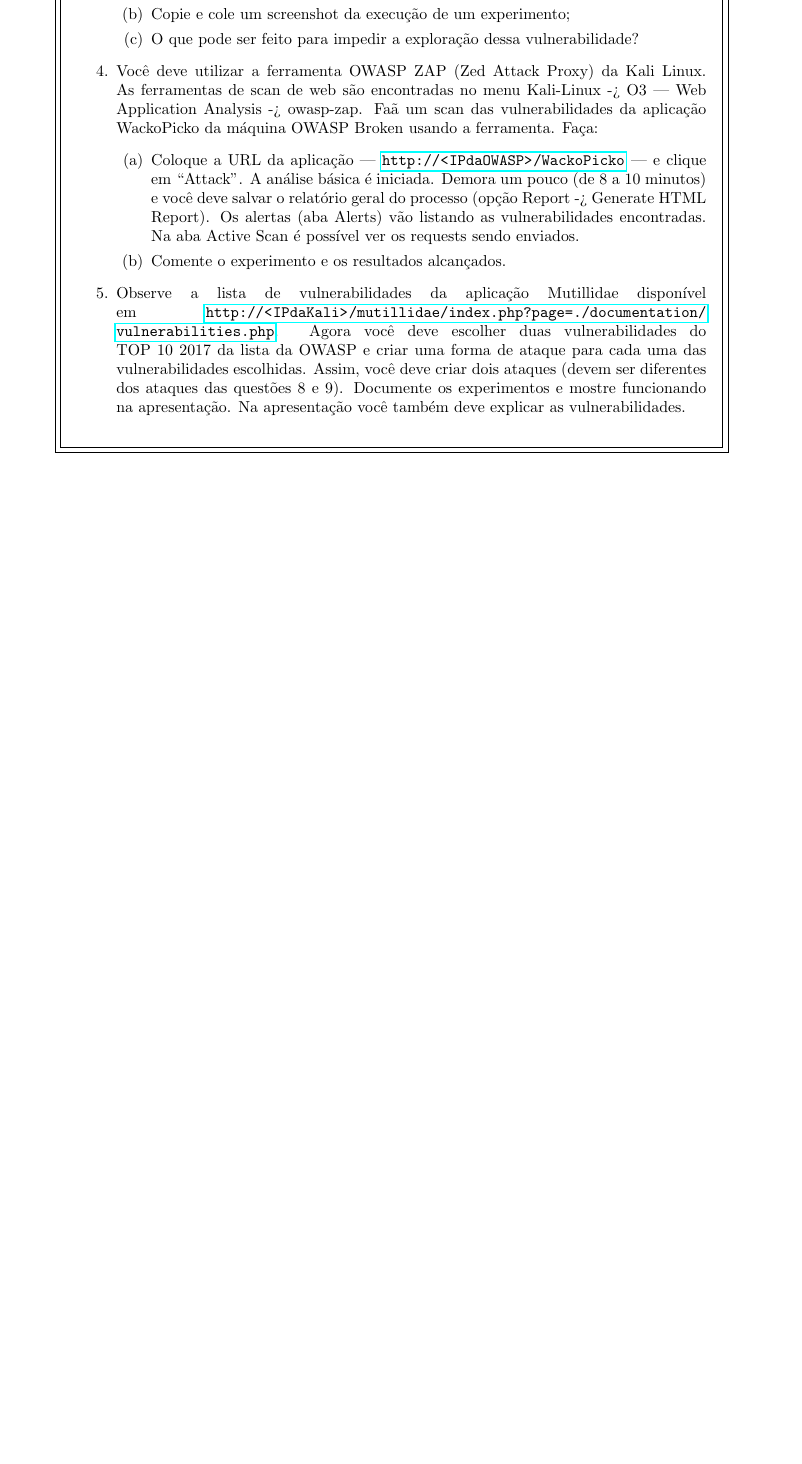
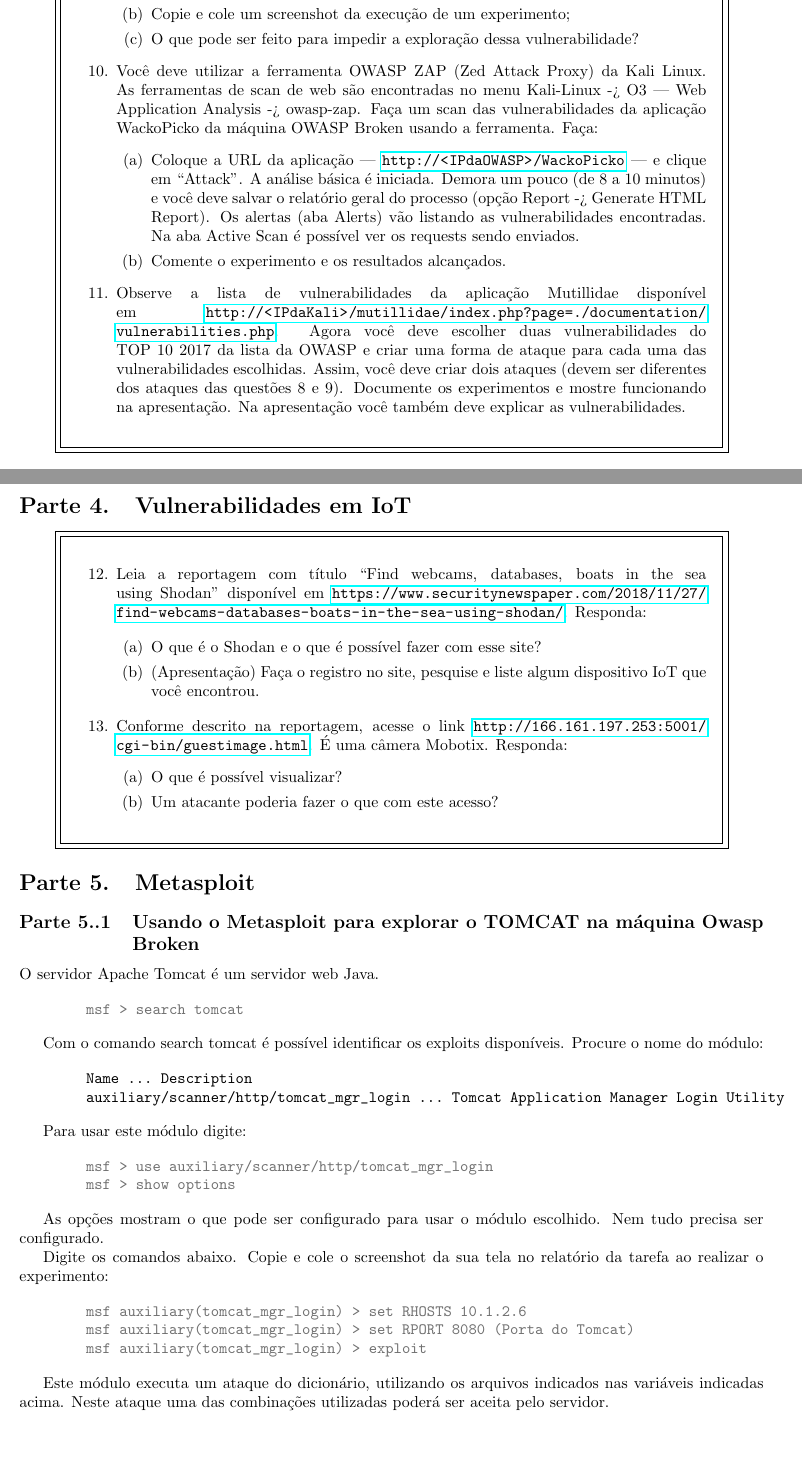
Before and after one commit to JPTIZ/individual-sec, a LaTeX document (4-kali/report.tex): part of page 2 of 2 before the commit and two parts of pages 2 and 3 of 4 after it, the two joined at a grey line, cut so that both start at the same text, the shorter picture padded with empty space. Compiled offline with pdfLaTeX.

Commit message:
Write all questions.

```diff
--- a/4-kali/report.tex
+++ b/4-kali/report.tex
@@ -37,6 +37,8 @@
 %-------------------------------------------------------------------------------
 % User-commands
 \newcommand{\todo}[1]{{\color{red}{#1}}}
+
+\newcommand{\code}[1]{\texttt{#1}}
 
 \NewEnviron{superframe}{%
     \begin{center}
@@ -118,18 +124,21 @@
 
     \begin{superframe}
         \begin{enumerate}
-            \item Explique as vulnerabilidades A1, A2, A3 e A7 do documento TOP TEN
-                2017:
+            \setcounter{enumi}{6}
+            \item Explique as vulnerabilidades A1, A2, A3 e A7 do documento TOP
+                TEN 2017:
                 \url{https://www.owasp.org/images/7/72/OWASP_Top_10-2017_$28en$29.pdf.pdf};
             \item Faça:
                 \begin{enumerate}
                     \item Acesse a aplicação Mutillidae: abra o browser da sua
-                        máquina real ou na Kali Linux no site \url{http://<IP da
-                        Kali>/mutillidae} e clique em Login. No campo Username,
-                        digite \texttt{' or 1=1 -- }. O campo password pode ficar
-                        em branco. Copie e cole a tela do seu experimento;
-                    \item Explique o resultado obtido e a vulnerabilidade explorada
-                        no experimento (pesquise no documento do TOP 10 da OWASP);
+                        máquina real ou na Kali Linux no site \url{http://<IP
+                        da Kali>/mutillidae} e clique em Login. No campo
+                        Username, digite \texttt{' or 1=1 -- }. O campo
+                        password pode ficar em branco. Copie e cole a tela do
+                        seu experimento;
+                    \item Explique o resultado obtido e a vulnerabilidade
+                        explorada no experimento (pesquise no documento do TOP
+                        10 da OWASP);
                     \item O que pode ser feito para impedir a exploração dessa
                         vulnerabilidade?
                     \item Clique em Logout.
@@ -139,33 +148,121 @@
                 \begin{enumerate}
                     \item Explique a vulnerabilidade explorada no experimento
                         (pesquise no documento do TOP 10 da OWASP);
-                    \item Copie e cole um screenshot da execução de um experimento;
+                    \item Copie e cole um screenshot da execução de um
+                        experimento;
                     \item O que pode ser feito para impedir a exploração dessa
                         vulnerabilidade?
                 \end{enumerate}
-            \item Você deve utilizar a ferramenta OWASP ZAP (Zed Attack Proxy) da
-                Kali Linux. As ferramentas de scan de web são encontradas no menu
-                Kali-Linux -> O3 --- Web Application Analysis -> owasp-zap. Faã um
-                scan das vulnerabilidades da aplicação WackoPicko da máquina OWASP
-                Broken usando a ferramenta. Faça:
+            \item Você deve utilizar a ferramenta OWASP ZAP (Zed Attack Proxy)
+                da Kali Linux. As ferramentas de scan de web são encontradas no
+                menu Kali-Linux -> O3 --- Web Application Analysis ->
+                owasp-zap. Faça um scan das vulnerabilidades da aplicação
+                WackoPicko da máquina OWASP Broken usando a ferramenta. Faça:
                 \begin{enumerate}
                     \item Coloque a URL da aplicação --- \url{http://<IP da
-                        OWASP>/WackoPicko} --- e clique em ``Attack''. A análise
-                        básica é iniciada. Demora um pouco (de 8 a 10 minutos) e
-                        você deve salvar o relatório geral do processo (opção
-                        Report -> Generate HTML Report). Os alertas (aba Alerts)
-                        vão listando as vulnerabilidades encontradas. Na aba Active
-                        Scan é possível ver os requests sendo enviados.
+                        OWASP>/WackoPicko} --- e clique em ``Attack''. A
+                        análise básica é iniciada. Demora um pouco (de 8 a 10
+                        minutos) e você deve salvar o relatório geral do
+                        processo (opção Report -> Generate HTML Report). Os
+                        alertas (aba Alerts) vão listando as vulnerabilidades
+                        encontradas. Na aba Active Scan é possível ver os
+                        requests sendo enviados.
                     \item Comente o experimento e os resultados alcançados.
                 \end{enumerate}
             \item Observe a lista de vulnerabilidades da aplicação Mutillidae
                 disponível em \url{http://<IP da
                 Kali>/mutillidae/index.php?page=./documentation/vulnerabilities.php}.
-                Agora você deve escolher duas vulnerabilidades do TOP 10 2017 da
-                lista da OWASP e criar uma forma de ataque para cada uma das
-                vulnerabilidades escolhidas. Assim, você deve criar dois ataques
-                (devem ser diferentes dos ataques das questões 8 e 9). Documente os
-                experimentos e mostre funcionando na apresentação. Na apresentação
-                você também deve explicar as vulnerabilidades.
+                Agora você deve escolher duas vulnerabilidades do TOP 10 2017
+                da lista da OWASP e criar uma forma de ataque para cada uma das
+                vulnerabilidades escolhidas. Assim, você deve criar dois
+                ataques (devem ser diferentes dos ataques das questões 8 e 9).
+                Documente os experimentos e mostre funcionando na apresentação.
+                Na apresentação você também deve explicar as vulnerabilidades.
         \end{enumerate}
     \end{superframe}
+
+    \section{Vulnerabilidades em IoT}
+
+    \begin{superframe}
+        \begin{enumerate}
+            \setcounter{enumi}{11}
+            \item Leia a reportagem com título ``Find webcams, databases, boats
+                in the sea using Shodan'' disponível em
+                \url{https://www.securitynewspaper.com/2018/11/27/find-webcams-databases-boats-in-the-sea-using-shodan/}.
+                Responda:
+
+                \begin{enumerate}
+                    \item O que é o Shodan e o que é possível fazer com esse
+                        site?
+                    \item (Apresentação) Faça o registro no site, pesquise e
+                        liste algum dispositivo IoT que você encontrou.
+                \end{enumerate}
+
+        \item Conforme descrito na reportagem, acesse o link
+            \url{http://166.161.197.253:5001/cgi-bin/guestimage.html}. É uma
+            câmera Mobotix. Responda:
+            \begin{enumerate}
+                \item O que é possível visualizar?
+                \item Um atacante poderia fazer o que com este acesso?
+            \end{enumerate}
+        \end{enumerate}
+    \end{superframe}
+
+    \section{Metasploit}
+
+    \subsection{%
+        Usando o Metasploit para explorar o TOMCAT na máquina Owasp Broken
+    }
+
+    O servidor Apache Tomcat é um servidor web Java.
+
+    \begin{minted}{console}
+        msf > search tomcat
+    \end{minted}
+
+    Com o comando search tomcat é possível identificar os exploits disponíveis.
+    Procure o nome do módulo:
+
+    \begin{minted}{text}
+        Name ... Description
+        auxiliary/scanner/http/tomcat_mgr_login ... Tomcat Application Manager Login Utility
+    \end{minted}
+
+    Para usar este módulo digite:
+
+    \begin{minted}{console}
+        msf > use auxiliary/scanner/http/tomcat_mgr_login
+        msf > show options
+    \end{minted}
+
+    As opções mostram o que pode ser configurado para usar o módulo escolhido.
+    Nem tudo precisa ser configurado.
+
+    Digite os comandos abaixo. Copie e cole o screenshot da sua tela no
+    relatório da tarefa ao realizar o experimento:
+
+    \begin{minted}{console}
+        msf auxiliary(tomcat_mgr_login) > set RHOSTS 10.1.2.6
+        msf auxiliary(tomcat_mgr_login) > set RPORT 8080 (Porta do Tomcat)
+        msf auxiliary(tomcat_mgr_login) > exploit
+    \end{minted}
+
+    Este módulo executa um ataque do dicionário, utilizando os arquivos
+    indicados nas variáveis indicadas acima. Neste ataque uma das combinações
+    utilizadas poderá ser aceita pelo servidor.
+
+    \begin{superframe}
+        \begin{enumerate}
+            \setcounter{enumi}{13}
+            \item Copie e cole a screenshot da sua tela ao realizar o
+                experimento anterior. Depois, explique o experimento:
+
+                \begin{enumerate}
+                    \item O que é o ataque do dicionário?
+                    \item O que foi encontrado?
+                    \item Qual foi a vulnerabilidade usada para obter esse
+                        resultado?
+                    \item Como pode ser explorado esse resultado?
+                \end{enumerate}
+        \end{enumerate}
+    \end{superframe}
```
Also changed, not shown: 4-kali/report.pdf (added), 4-kali/report.tex (61 more changed lines).
